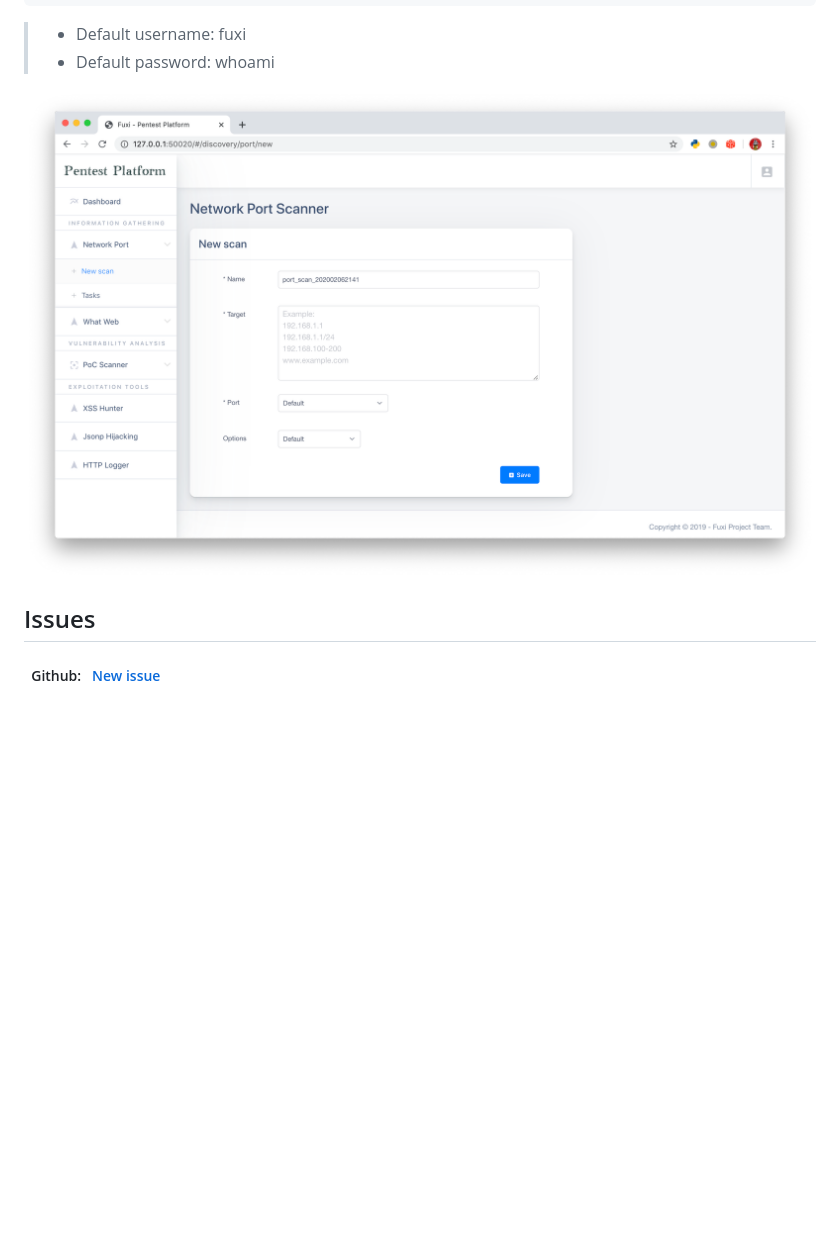
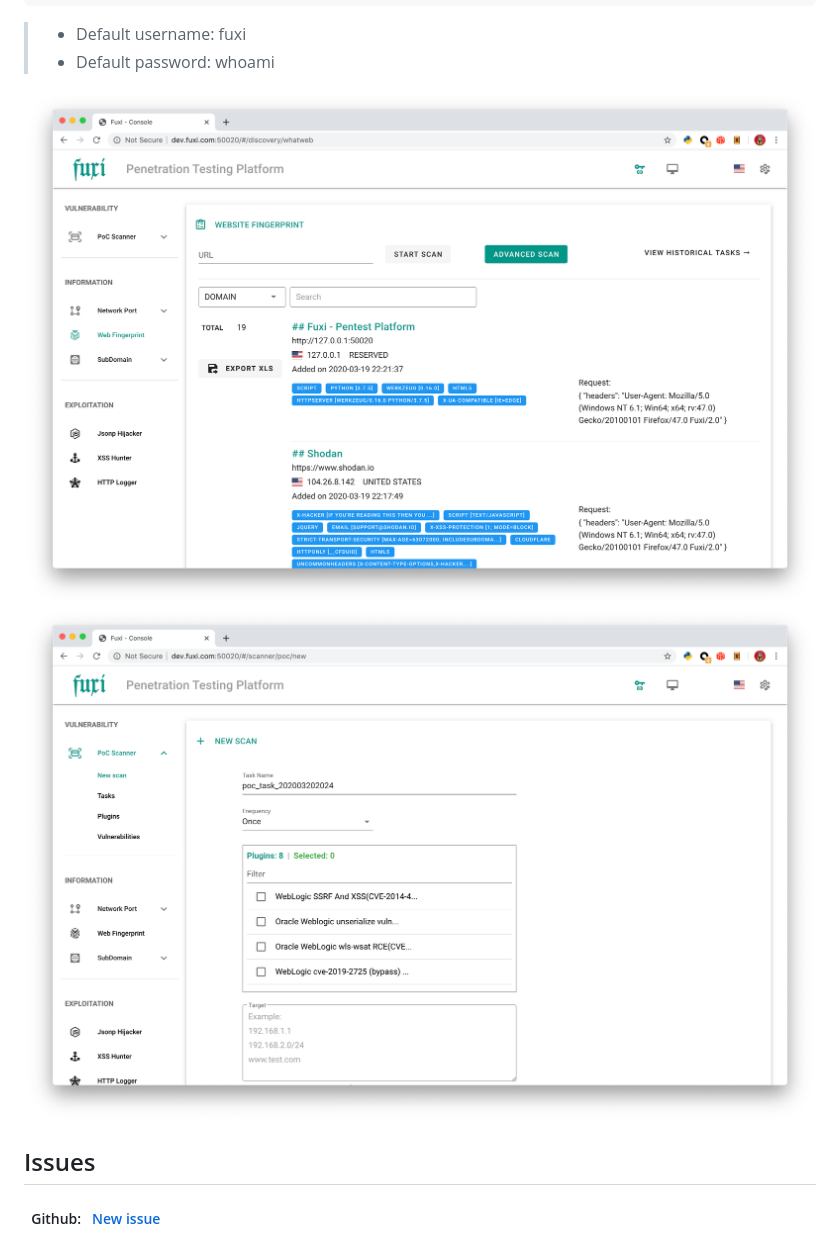
Before and after one commit to jeffzh3ng/fuxi, a Markdown page: README.md, the part around the change. Drawn GitHub-style; pictures changed too: docs/img/2020_03_20_01_demo.png (added), docs/img/2020_03_20_02_demo.png (added); blank space fills up the shorter version.

Commit message:
docs: update README.md

```diff
--- a/README.md
+++ b/README.md
@@ -61,7 +61,8 @@ chmod +x fuxi_manage.sh
 > - Default username: fuxi
 > - Default password: whoami
 
-![demo_1](https://raw.githubusercontent.com/jeffzh3ng/fuxi/v2.1/docs/img/2020_02_06_01_demo.png)
+![demo_1](https://raw.githubusercontent.com/jeffzh3ng/fuxi/v2.1/docs/img/2020_03_20_01_demo.png)
+![demo_1](https://raw.githubusercontent.com/jeffzh3ng/fuxi/v2.1/docs/img/2020_03_20_02_demo.png)
 
 ## Issues
 
```
